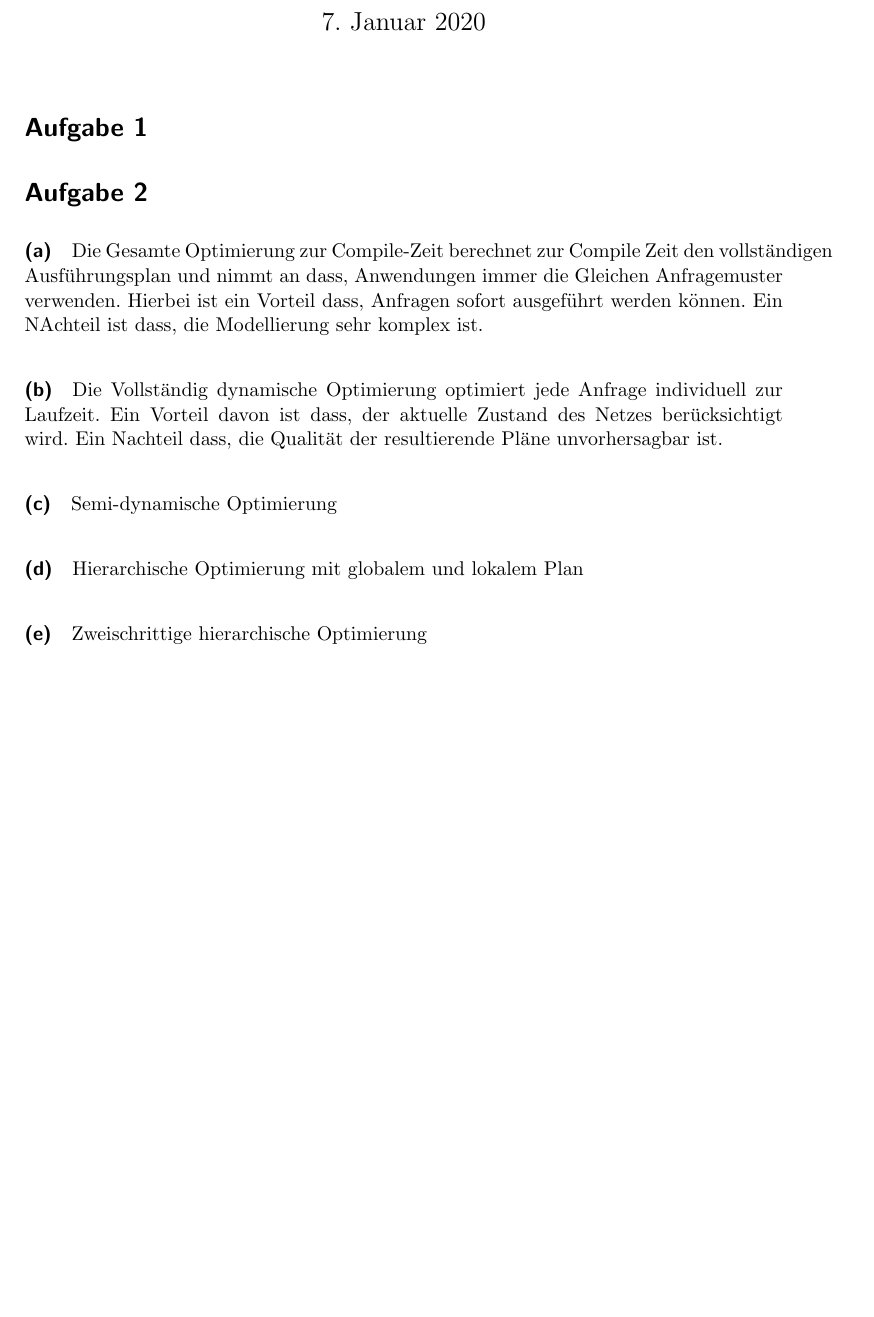
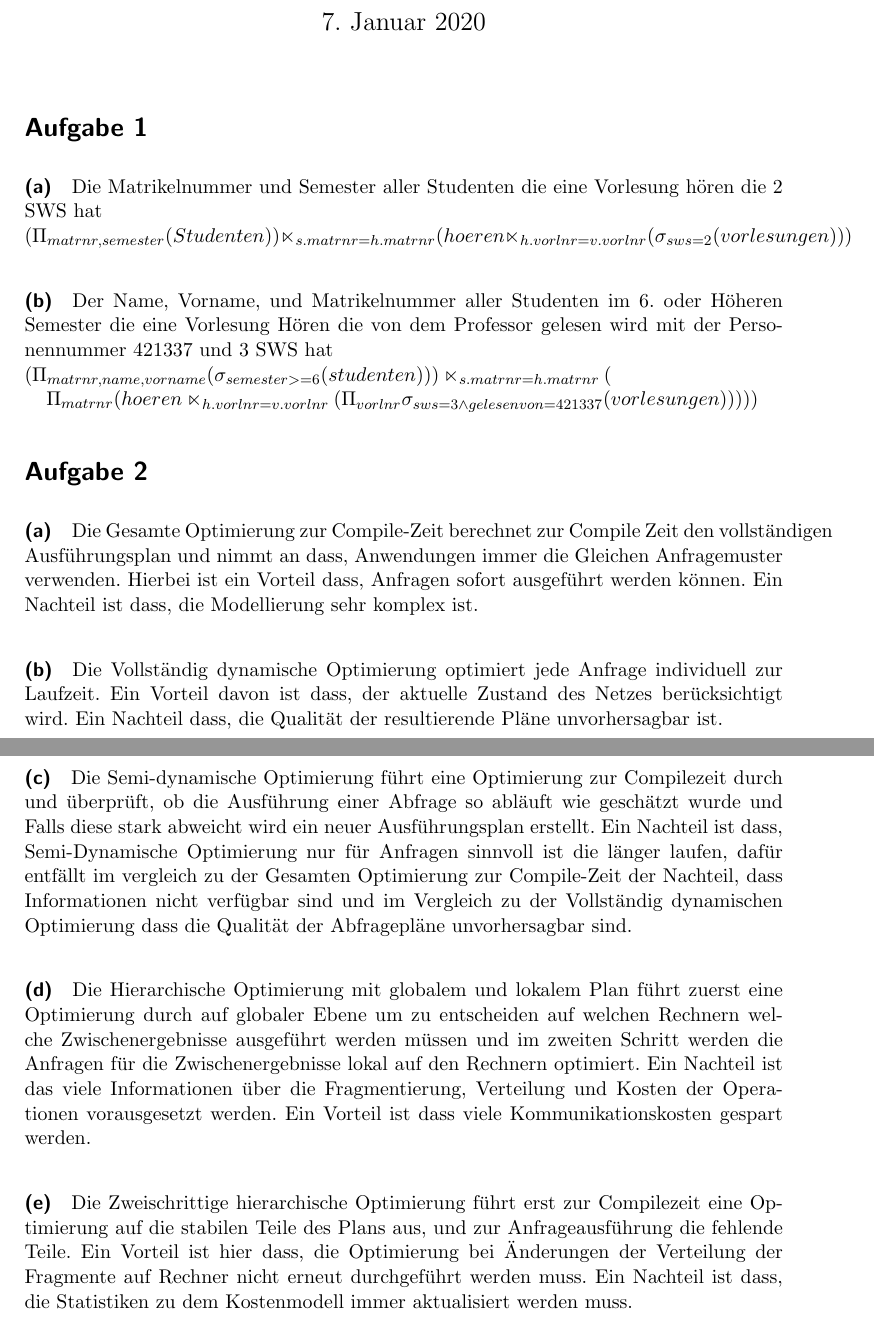
Before and after one commit to AaronWinziers/Uni, a LaTeX problem sheet (verteilteInformationssysteme/uebungen/05/abgabe.tex): part of the page before the commit and two parts of pages 1 and 2 of 2 after it, the two joined at a grey line, cut so that both start at the same text, the shorter picture padded with empty space. Compiled offline with pdfLaTeX.

Commit message:
VI Übung 5

```diff
--- a/verteilteInformationssysteme/uebungen/05/abgabe.tex
+++ b/verteilteInformationssysteme/uebungen/05/abgabe.tex
@@ -25,11 +25,23 @@
 	\maketitle
 
 	\section*{Aufgabe 1}
+	\paragraph{(a)} Die Matrikelnummer und Semester aller Studenten die eine Vorlesung hören die 2 SWS hat	\\
+	$ (\Pi_{matrnr, semester}(Studenten)) \ltimes_{s.matrnr=h.matrnr} (hoeren \ltimes_{h.vorlnr=v.vorlnr} (\sigma_{sws=2}(vorlesungen))) $
+
+	\paragraph{(b)}Der Name, Vorname, und Matrikelnummer aller Studenten im 6. oder Höheren Semester die eine Vorlesung Hören die von dem Professor gelesen wird mit der Personennummer 421337 und 3 SWS hat	\\
+	$(\Pi_{matrnr, name, vorname}(\sigma_{semester>=6}(studenten)))\ltimes_{s.matrnr=h.matrnr}(\\
+	\hspace*{12pt}\Pi_{matrnr}(hoeren\ltimes_{h.vorlnr=v.vorlnr}(\Pi_{vorlnr}\sigma_{sws = 3 \land gelesenvon=421337}(vorlesungen))))) $
+
+
 	\section*{Aufgabe 2}
-	\paragraph{(a)} Die Gesamte Optimierung zur Compile-Zeit berechnet zur Compile Zeit den vollständigen Ausführungsplan und nimmt an dass, Anwendungen immer die Gleichen Anfragemuster verwenden. Hierbei ist ein Vorteil dass, Anfragen sofort ausgeführt werden können. Ein NAchteil ist dass, die Modellierung sehr komplex ist.
+	\paragraph{(a)} Die Gesamte Optimierung zur Compile-Zeit berechnet zur Compile Zeit den vollständigen Ausführungsplan und nimmt an dass, Anwendungen immer die Gleichen Anfragemuster verwenden. Hierbei ist ein Vorteil dass, Anfragen sofort ausgeführt werden können. Ein Nachteil ist dass, die Modellierung sehr komplex ist.
+
 	\paragraph{(b)} Die Vollständig dynamische Optimierung optimiert jede Anfrage individuell zur Laufzeit. Ein Vorteil davon ist dass, der aktuelle Zustand des Netzes berücksichtigt wird. Ein Nachteil dass, die Qualität der resultierende Pläne unvorhersagbar ist.
-	\paragraph{(c)} Semi-dynamische Optimierung
-	\paragraph{(d)} Hierarchische Optimierung mit globalem und lokalem Plan
-	\paragraph{(e)} Zweischrittige hierarchische Optimierung
+
+	\paragraph{(c)} Die Semi-dynamische Optimierung führt eine Optimierung zur Compilezeit durch und überprüft, ob die Ausführung einer Abfrage so abläuft wie geschätzt wurde und Falls diese stark abweicht wird ein neuer Ausführungsplan erstellt. Ein Nachteil ist dass, Semi-Dynamische Optimierung nur für Anfragen sinnvoll ist die länger laufen, dafür entfällt im vergleich zu der Gesamten Optimierung zur Compile-Zeit der Nachteil, dass Informationen nicht verfügbar sind und im Vergleich zu der Vollständig dynamischen Optimierung dass die Qualität der Abfragepläne unvorhersagbar sind.
+
+	\paragraph{(d)} Die Hierarchische Optimierung mit globalem und lokalem Plan führt zuerst eine Optimierung durch auf globaler Ebene um zu entscheiden auf welchen Rechnern welche Zwischenergebnisse ausgeführt werden müssen und im zweiten Schritt werden die Anfragen für die Zwischenergebnisse lokal auf den Rechnern optimiert. Ein Nachteil ist das viele Informationen über die Fragmentierung, Verteilung und Kosten der Operationen vorausgesetzt werden. Ein Vorteil ist dass viele Kommunikationskosten gespart werden.
+
+	\paragraph{(e)} Die Zweischrittige hierarchische Optimierung führt erst zur Compilezeit eine Optimierung auf die stabilen Teile des Plans aus, und zur Anfrageausführung die fehlende Teile. Ein Vorteil ist hier dass, die Optimierung bei Änderungen der Verteilung der Fragmente auf Rechner nicht erneut durchgeführt werden muss. Ein Nachteil ist dass, die Statistiken zu dem Kostenmodell immer aktualisiert werden muss.
 
 \end{document}
```
Also changed, not shown: verteilteInformationssysteme/uebungen/05/Aaron_Winziers_1176638_u5/abgabe.pdf (added), verteilteInformationssysteme/uebungen/05/abgabe.pdf (deleted), 2 other files.
